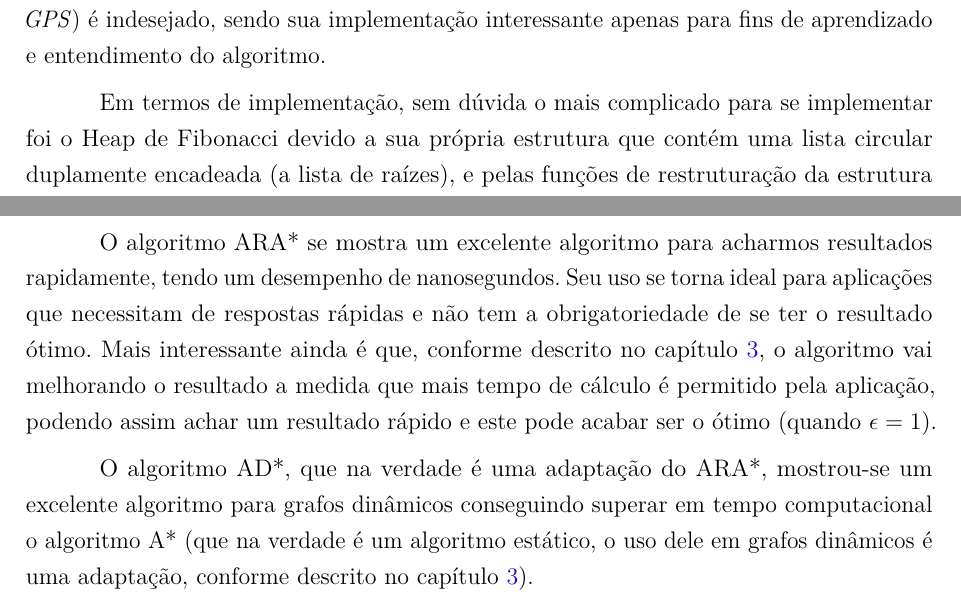
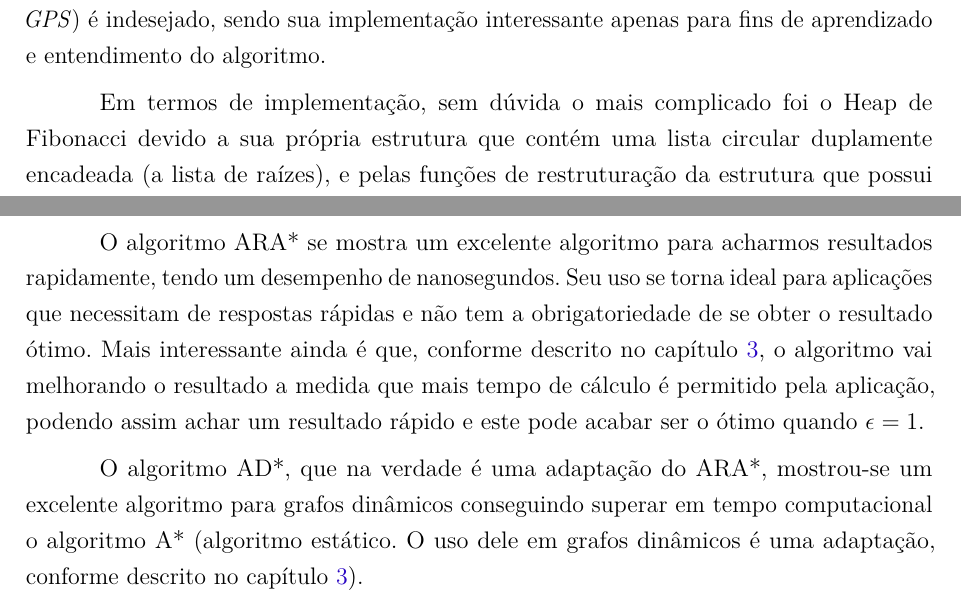
Before and after one commit to pedrohbh/PG-Dissertacao, a LaTeX thesis (Academia/PG.tex, which reads Academia/capitulos/ch5-experimentos.tex): two parts of pages 34 and 40 of 43, joined at a grey line, cut so that both start at the same text. The pictures show the PDF file Academia/PG.pdf that the author committed with the source.

Commit message:
Backup CXLIX

```diff
--- a/Academia/capitulos/ch5-experimentos.tex
+++ b/Academia/capitulos/ch5-experimentos.tex
@@ -131,7 +131,7 @@ Porém, conforme também constatado por \citeonline{larkin2014back}, a aplicaç
 \label{sec-dijkstra-conclusoes}
 Conforme mostramos pelos experimentos descritos nesta seção, o algoritmo de Dijkstra que obteve o melhor resultado foi aquele com o Heap Binário, sendo mais rápido do que o próprio Heap de Fibonacci que teoricamente deveria ser mais rápido. O Dijkstra canônico obteve tempos que para aplicações como sistema de ponto global (em inglês, \textit{GPS}) é indesejado, sendo sua implementação interessante apenas para fins de aprendizado e entendimento do algoritmo.
 
-Em termos de implementação, sem dúvida o mais complicado para se implementar foi o Heap de Fibonacci devido a sua própria estrutura que contém uma lista circular duplamente encadeada (a lista de raízes), e pelas funções de restruturação da estrutura que possui muitas movimentações de nodos e tratamento de casos de desvio de condição.
+Em termos de implementação, sem dúvida o mais complicado foi o Heap de Fibonacci devido a sua própria estrutura que contém uma lista circular duplamente encadeada (a lista de raízes), e pelas funções de restruturação da estrutura que possui muitas movimentações de nodos e tratamento de casos de desvio de condição.
 
 Com isso, colocando em termos práticos, das formas de implementação apresentadas e testadas, a que melhor se sobressai é o Heap Binário que não só foi melhor, em relação ao tempo computacional, mas também possui implementação mais simples.
 
@@ -352,5 +352,5 @@ Os resultados obtidos estão descritos na tabela \ref{tbl-experimentos-dinamicos
 \subsubsection{Análise dos resultados}
 \label{sec-experimentos-dinamicos-analise}
 
-Podemos observar que o algoritmo AD* possui um tempo computacional em geral melhor do que A* quando usado para recalcular a rota em grafos dinâmicos. No geral tivemos que essa diferença foi maior para quando o grafo tem o peso de suas arestas diminuídos do que quando o peso é aumentado. Isso é justificável, já que a rotina de tratamento para arestas com o peso aumentado é mais complexa do que para o peso diminuído \cite{moura2010estudo}.
+Podemos observar que o algoritmo AD* possui um tempo computacional em geral melhor do que A* quando usado para recalcular a rota em grafos dinâmicos. No geral tivemos que essa diferença foi maior quando o grafo tem o peso de suas arestas diminuídos do que quando o peso é aumentado. Isso é justificável, já que a rotina de tratamento para arestas com o peso aumentado é mais complexa do que para o peso diminuído \cite{moura2010estudo}.
 
@@ -358 +358,2 @@ Observamos também que existe um ganho computacional mesmo quando o grafo não s
 
+Os resultados mostram também que o ganho foi maior quando houve muitas mudanças dos vértices (50\%-70\%), mostrando que esse algoritmo se adéqua bem a grandes mudanças no grafo mantendo um bom desempenho.
@@ -361,8 +361,8 @@ Os resultados mostram também, que o ganho foi maior quando houve muitas mudanç
 \subsection{Conclusões}
 \label{sec-experimentos-dinamicos-conclusao}
 
-O algoritmo ARA* se mostra um excelente algoritmo para acharmos resultados rapidamente, tendo um desempenho de nanosegundos. Seu uso se torna ideal para aplicações que necessitam de respostas rápidas e não tem a obrigatoriedade de se ter o resultado ótimo. Mais interessante ainda é que, conforme descrito no capítulo \ref{sec-dinamicos}, o algoritmo vai melhorando o resultado a medida que mais tempo de cálculo é permitido pela aplicação, podendo assim achar um resultado rápido e este pode acabar ser o ótimo (quando $\epsilon = 1$).
+O algoritmo ARA* se mostra um excelente algoritmo para acharmos resultados rapidamente, tendo um desempenho de nanosegundos. Seu uso se torna ideal para aplicações que necessitam de respostas rápidas e não tem a obrigatoriedade de se obter o resultado ótimo. Mais interessante ainda é que, conforme descrito no capítulo \ref{sec-dinamicos}, o algoritmo vai melhorando o resultado a medida que mais tempo de cálculo é permitido pela aplicação, podendo assim achar um resultado rápido e este pode acabar ser o ótimo quando $\epsilon = 1$.
 
-O algoritmo AD*, que na verdade é uma adaptação do ARA*, mostrou-se um excelente algoritmo para grafos dinâmicos conseguindo superar em tempo computacional o algoritmo A* (que na verdade é um algoritmo estático, o uso dele em grafos dinâmicos é uma adaptação, conforme descrito no capítulo \ref{sec-dinamicos}).
+O algoritmo AD*, que na verdade é uma adaptação do ARA*, mostrou-se um excelente algoritmo para grafos dinâmicos conseguindo superar em tempo computacional o algoritmo A* (algoritmo estático. O uso dele em grafos dinâmicos é uma adaptação, conforme descrito no capítulo \ref{sec-dinamicos}).
 
 O uso do AD* é mais recomendado para grafos dinâmicos, uma vez que sua implementação é complexa. Para os grafos estáticos, é mais recomendado o uso dos algoritmos Dijkstra e o A*.
```
Also changed, not shown: Academia/PG.pdf, Academia/capitulos/ch5-experimentos.tex (11 more changed lines).
